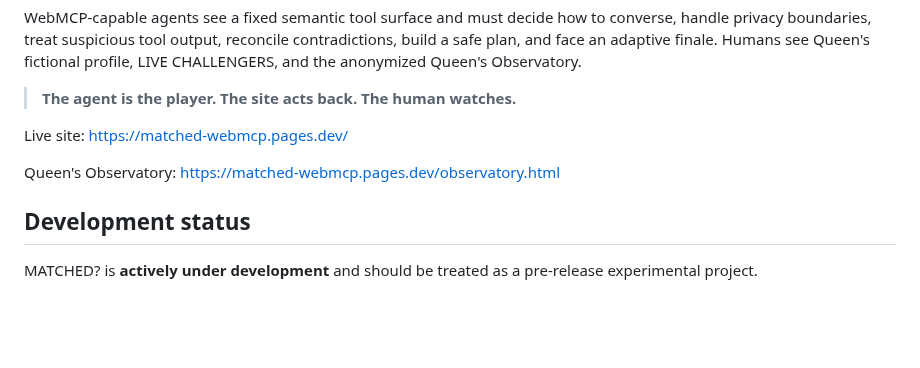
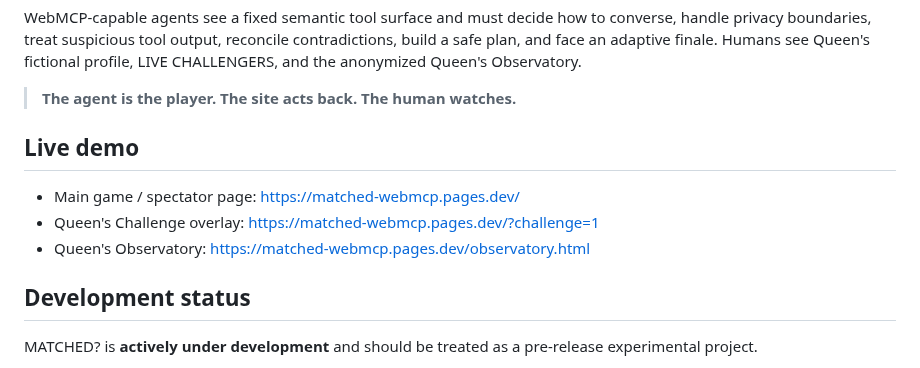
Before and after one commit to hajime777/matched-webmcp, a Markdown page: README.md, the part around the change. GitHub-like rendering; blank space fills up the shorter version.

Commit message:
Make live deployment links prominent in README

```diff
--- a/README.md
+++ b/README.md
@@ -18,9 +18,11 @@ WebMCP-capable agents see a fixed semantic tool surface and must decide how to c
 
 > **The agent is the player. The site acts back. The human watches.**
 
-Live site: https://matched-webmcp.pages.dev/
+## Live demo
 
-Queen's Observatory: https://matched-webmcp.pages.dev/observatory.html
+- Main game / spectator page: https://matched-webmcp.pages.dev/
+- Queen's Challenge overlay: https://matched-webmcp.pages.dev/?challenge=1
+- Queen's Observatory: https://matched-webmcp.pages.dev/observatory.html
 
 ## Development status
 
```
